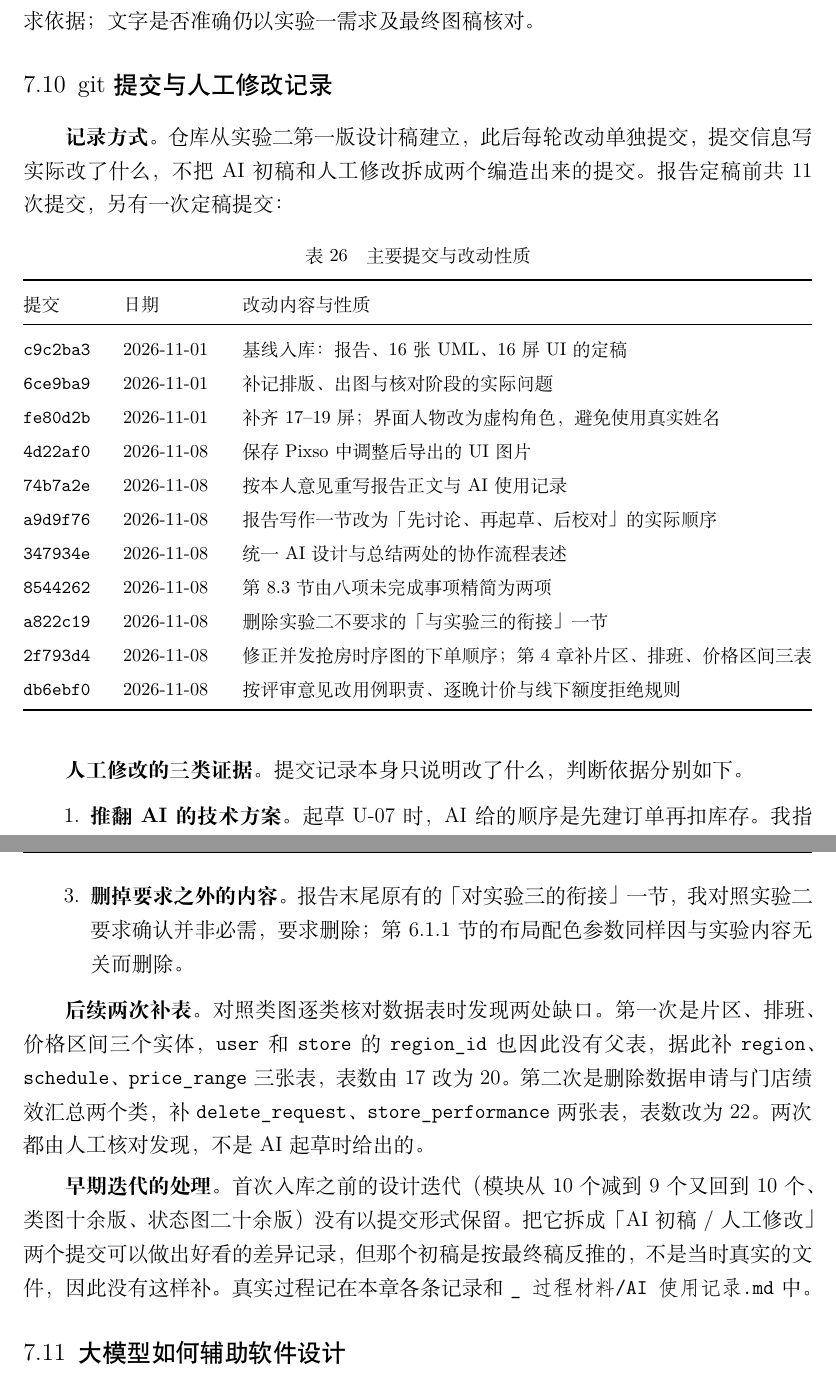
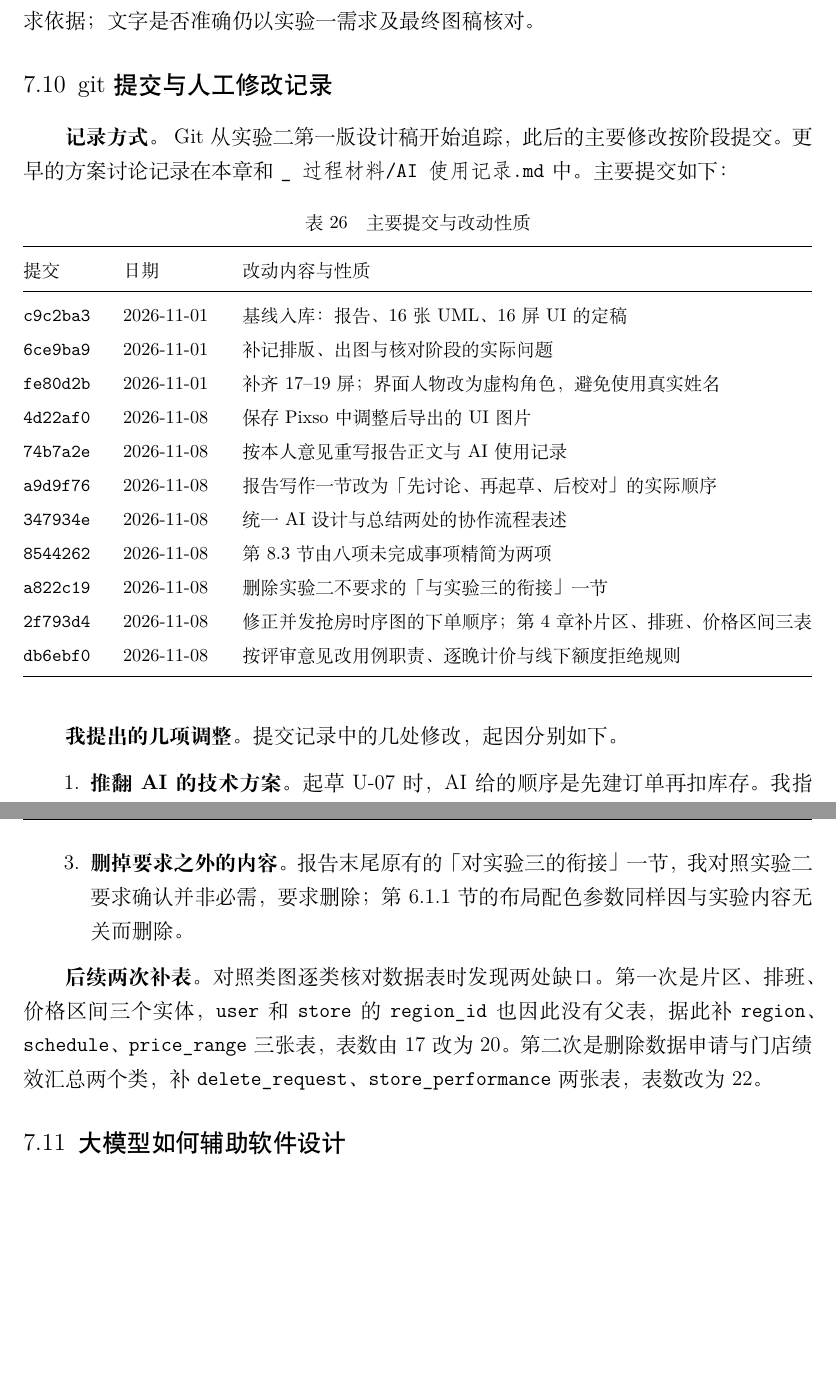
Before and after one commit to ruzhai/software-engineering-labs, a LaTeX document (实验报告/report.tex, which reads 实验报告/ch7.tex): two parts of pages 51 and 52 of 57, joined at a grey line, cut so that both start at the same text, the shorter picture padded with empty space. Compiled offline with XeLaTeX.

Commit message:
精简报告中的 Git 记录说明

```diff
--- a/实验报告/ch7.tex
+++ b/实验报告/ch7.tex
@@ -116,7 +116,7 @@ U-07 & 数据库表结构起草 & 第 4 章的 22 张表与约束说明 & 初稿
 
 \subsection{git 提交与人工修改记录}
 
-\textbf{记录方式。} 仓库从实验二第一版设计稿建立，此后每轮改动单独提交，提交信息写实际改了什么，不把 AI 初稿和人工修改拆成两个编造出来的提交。报告定稿前共 11 次提交，另有一次定稿提交：
+\textbf{记录方式。} Git 从实验二第一版设计稿开始追踪，此后的主要修改按阶段提交。更早的方案讨论记录在本章和 \texttt{\_过程材料/AI使用记录.md} 中。主要提交如下：
 
 \begin{table}[H]
 \centering
@@ -141,7 +141,7 @@ U-07 & 数据库表结构起草 & 第 4 章的 22 张表与约束说明 & 初稿
 \end{tabularx}
 \end{table}
 
-\textbf{人工修改的三类证据。} 提交记录本身只说明改了什么，判断依据分别如下。
+\textbf{我提出的几项调整。} 提交记录中的几处修改，起因分别如下。
 
 \begin{enumerate}[leftmargin=3.2em]
   \item \textbf{推翻 AI 的技术方案。} 起草 U-07 时，AI 给的顺序是先建订单再扣库存。我指出这样多人抢最后一间房时会超卖，要求改为同一事务内先条件扣减库存、再建订单；支付单也不在下单时创建，改为点击「去支付」时由 M5 调 M6 创建。这一改动同时反映在类图、时序图和第 3、4 章。
@@ -149,9 +149,7 @@ U-07 & 数据库表结构起草 & 第 4 章的 22 张表与约束说明 & 初稿
   \item \textbf{删掉要求之外的内容。} 报告末尾原有的「对实验三的衔接」一节，我对照实验二要求确认并非必需，要求删除；第 6.1.1 节的布局配色参数同样因与实验内容无关而删除。
 \end{enumerate}
 
-\textbf{后续两次补表。} 对照类图逐类核对数据表时发现两处缺口。第一次是片区、排班、价格区间三个实体，\texttt{user} 和 \texttt{store} 的 \texttt{region\_id} 也因此没有父表，据此补 \texttt{region}、\texttt{schedule}、\texttt{price\_range} 三张表，表数由 17 改为 20。第二次是删除数据申请与门店绩效汇总两个类，补 \texttt{delete\_request}、\texttt{store\_performance} 两张表，表数改为 22。两次都由人工核对发现，不是 AI 起草时给出的。
-
-\textbf{早期迭代的处理。} 首次入库之前的设计迭代（模块从 10 个减到 9 个又回到 10 个、类图十余版、状态图二十余版）没有以提交形式保留。把它拆成「AI 初稿 / 人工修改」两个提交可以做出好看的差异记录，但那个初稿是按最终稿反推的，不是当时真实的文件，因此没有这样补。真实过程记在本章各条记录和 \texttt{\_过程材料/AI使用记录.md} 中。
+\textbf{后续两次补表。} 对照类图逐类核对数据表时发现两处缺口。第一次是片区、排班、价格区间三个实体，\texttt{user} 和 \texttt{store} 的 \texttt{region\_id} 也因此没有父表，据此补 \texttt{region}、\texttt{schedule}、\texttt{price\_range} 三张表，表数由 17 改为 20。第二次是删除数据申请与门店绩效汇总两个类，补 \texttt{delete\_request}、\texttt{store\_performance} 两张表，表数改为 22。
 
 \subsection{大模型如何辅助软件设计}
 
```
